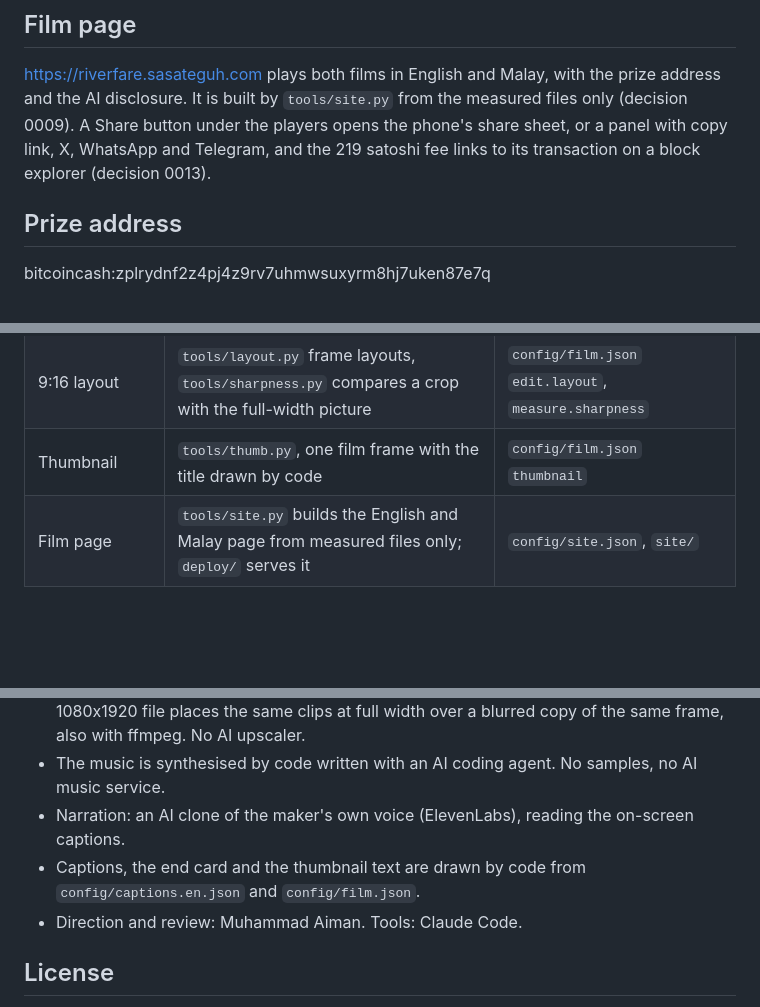
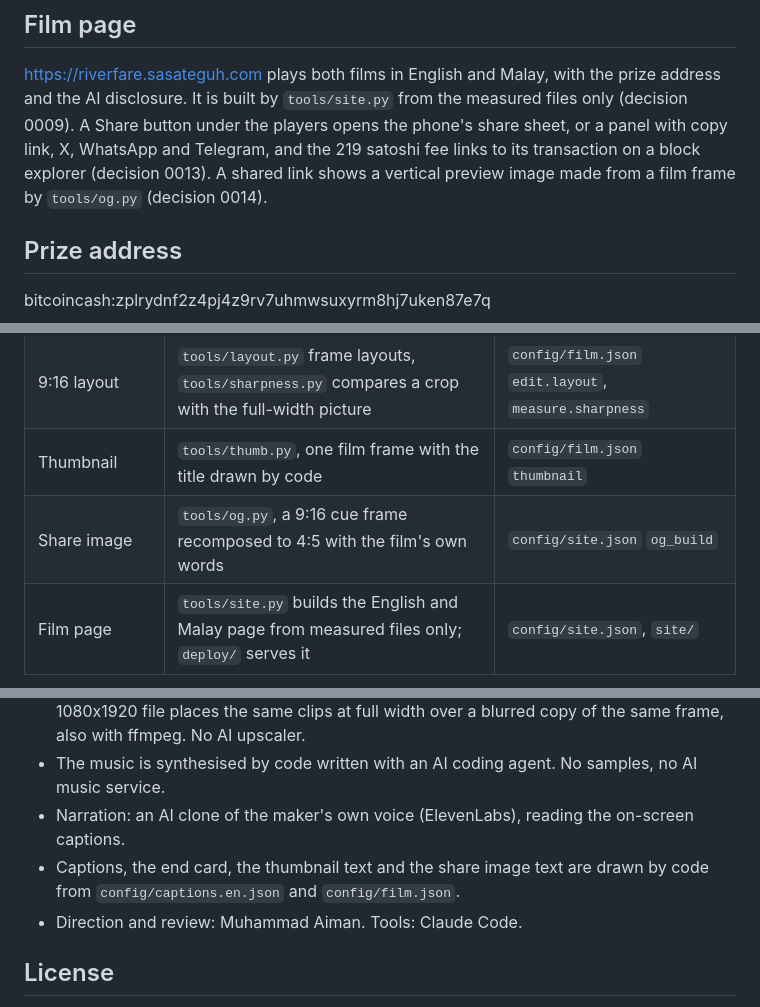
Before and after one commit to aimanmalib/sampan-river, a Markdown page: README.md, 3 parts joined by grey strips. GitHub-like rendering; blank space fills up the shorter version.

```diff
--- a/README.md
+++ b/README.md
@@ -25,7 +25,8 @@ page describes itself (`wallet-paytaca`, `wallet-selene`, decision 0011). It cla
 https://riverfare.sasateguh.com plays both films in English and Malay, with the prize address and the AI
 disclosure. It is built by `tools/site.py` from the measured files only (decision 0009).
 A Share button under the players opens the phone's share sheet, or a panel with copy link, X, WhatsApp and
-Telegram, and the 219 satoshi fee links to its transaction on a block explorer (decision 0013).
+Telegram, and the 219 satoshi fee links to its transaction on a block explorer (decision 0013). A shared link
+shows a vertical preview image made from a film frame by `tools/og.py` (decision 0014).
 
 ## Prize address
 
@@ -76,6 +77,7 @@ was too soft against the limit set before measuring, so the full-width picture s
 | Measurement | `tools/measure.py`, ffprobe, ebur128, silence and caption pixel checks | `config/film.json` `measure` |
 | 9:16 layout | `tools/layout.py` frame layouts, `tools/sharpness.py` compares a crop with the full-width picture | `config/film.json` `edit.layout`, `measure.sharpness` |
 | Thumbnail | `tools/thumb.py`, one film frame with the title drawn by code | `config/film.json` `thumbnail` |
+| Share image | `tools/og.py`, a 9:16 cue frame recomposed to 4:5 with the film's own words | `config/site.json` `og_build` |
 | Film page | `tools/site.py` builds the English and Malay page from measured files only; `deploy/` serves it | `config/site.json`, `site/` |
 
 To repeat a generation you need a VE Studio API key in `SEEDANCE_API_KEY` (see `.env.example`):
@@ -111,7 +113,8 @@ Tests run offline: `python3 -m unittest discover -s tests`.
   at full width over a blurred copy of the same frame, also with ffmpeg. No AI upscaler.
 - The music is synthesised by code written with an AI coding agent. No samples, no AI music service.
 - Narration: an AI clone of the maker's own voice (ElevenLabs), reading the on-screen captions.
-- Captions, the end card and the thumbnail text are drawn by code from `config/captions.en.json` and `config/film.json`.
+- Captions, the end card, the thumbnail text and the share image text are drawn by code from `config/captions.en.json`
+  and `config/film.json`.
 - Direction and review: Muhammad Aiman. Tools: Claude Code.
 
 ## License
```
Also changed, not shown: docs/decisions/0014-vertical-share-image.md (added, +38 -0 lines), docs/frames/og-crop-191.jpg (added), docs/frames/og-crop-1x1.jpg (added), docs/frames/og-vertical.jpg (added), 8 other files.
